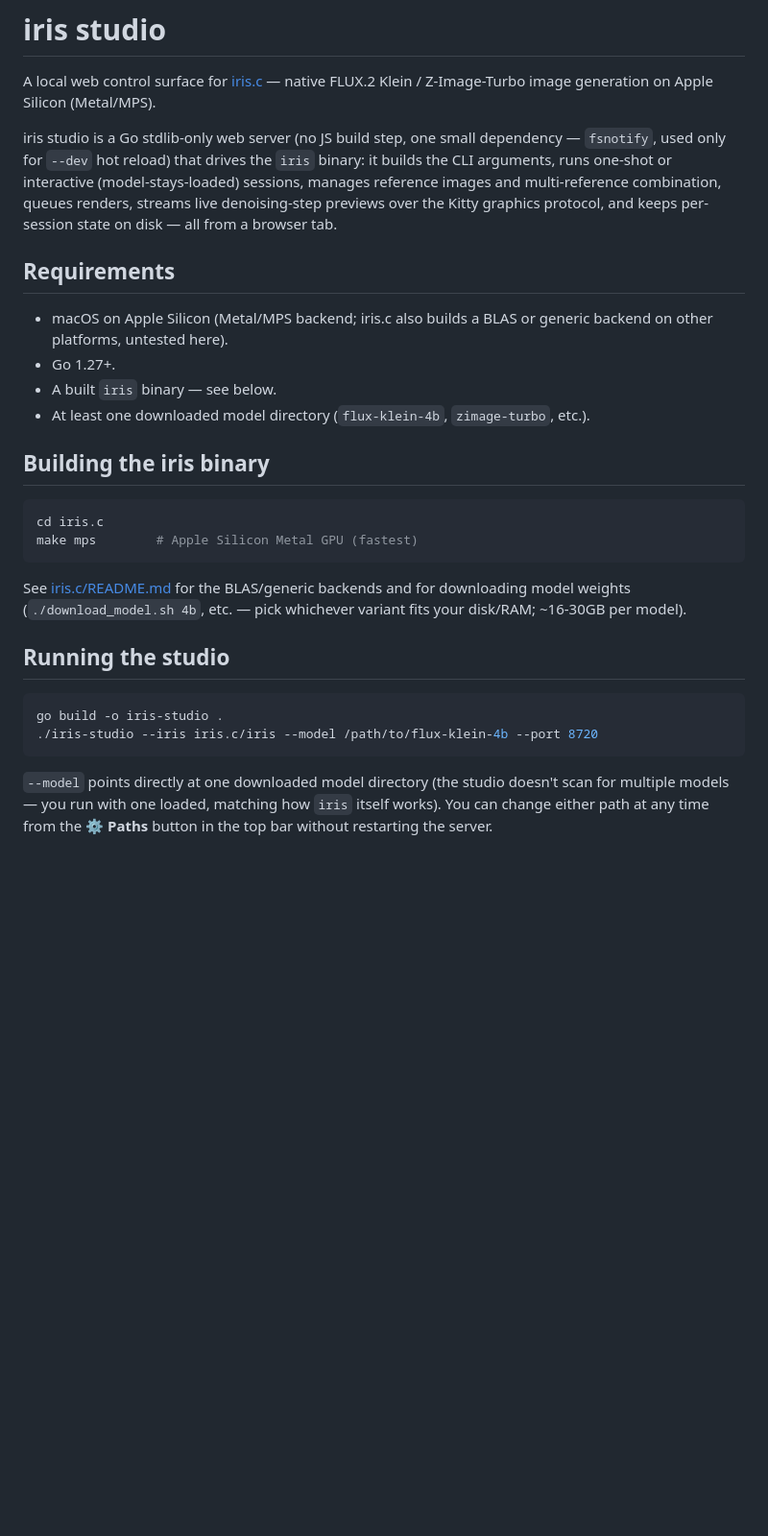
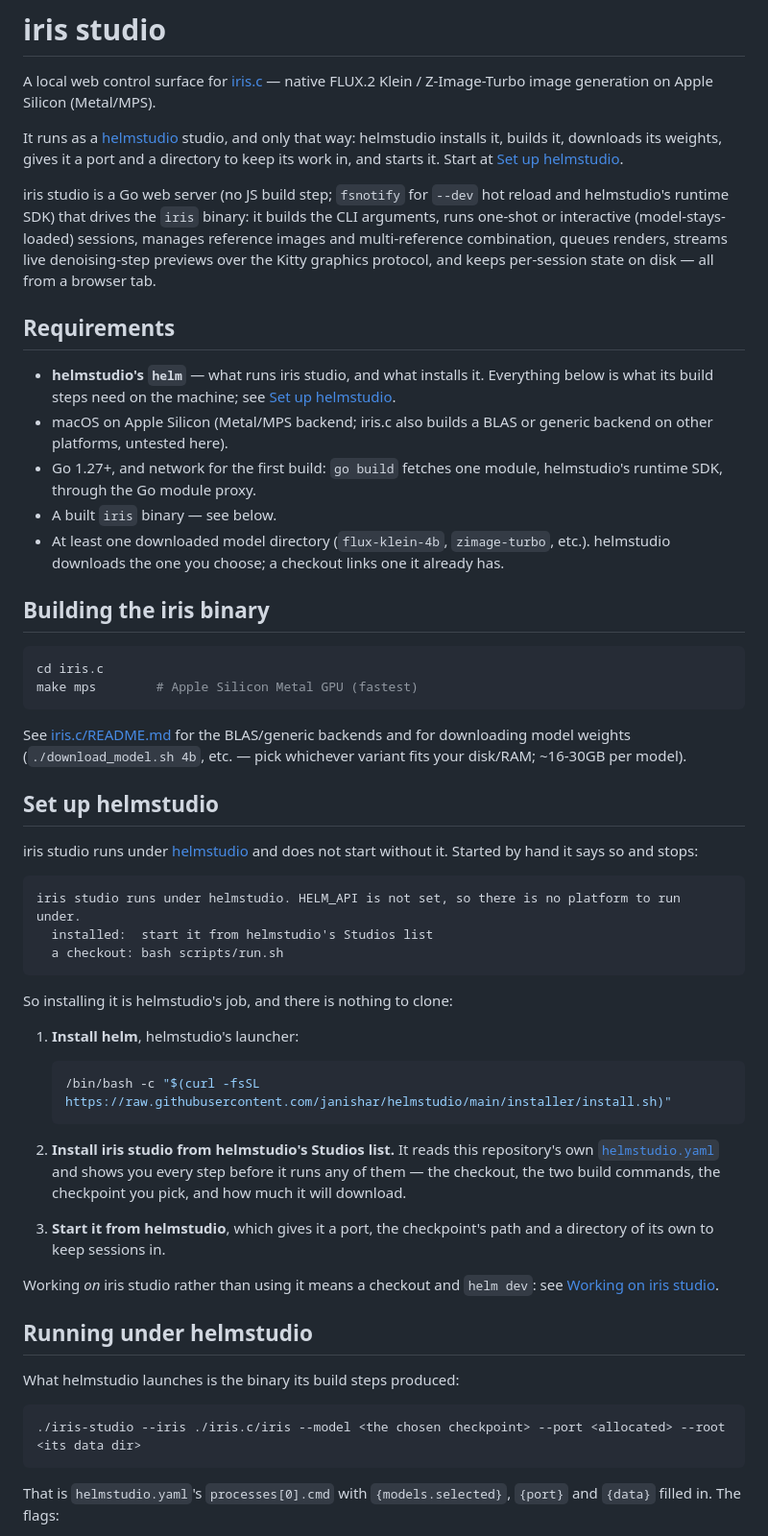
Before and after one commit to janishar/iris-studio, a Markdown page: README.md, the part around one of its changes. Shown at 96% size. Drawn GitHub-style; blank space fills up the shorter version.

````diff
--- a/README.md
+++ b/README.md
@@ -3,8 +3,13 @@
 A local web control surface for [iris.c](https://github.com/janishar/iris.c) — native
 FLUX.2 Klein / Z-Image-Turbo image generation on Apple Silicon (Metal/MPS).
 
-iris studio is a Go stdlib-only web server (no JS build step, one small dependency —
-`fsnotify`, used only for `--dev` hot reload) that drives the `iris` binary: it builds
+It runs as a [helmstudio][helmstudio] studio, and only that way: helmstudio
+installs it, builds it, downloads its weights, gives it a port and a directory
+to keep its work in, and starts it. Start at
+[Set up helmstudio](#set-up-helmstudio).
+
+iris studio is a Go web server (no JS build step; `fsnotify` for `--dev` hot reload
+and helmstudio's runtime SDK) that drives the `iris` binary: it builds
 the CLI arguments, runs one-shot or interactive (model-stays-loaded) sessions, manages
 reference images and multi-reference combination, queues renders, streams live
 denoising-step previews over the Kitty graphics protocol, and keeps per-session state
@@ -12,11 +17,16 @@ on disk — all from a browser tab.
 
 ## Requirements
 
+- **helmstudio's `helm`** — what runs iris studio, and what installs it. Everything
+  below is what its build steps need on the machine;
+  see [Set up helmstudio](#set-up-helmstudio).
 - macOS on Apple Silicon (Metal/MPS backend; iris.c also builds a BLAS or generic
   backend on other platforms, untested here).
-- Go 1.27+.
+- Go 1.27+, and network for the first build: `go build` fetches one module,
+  helmstudio's runtime SDK, through the Go module proxy.
 - A built `iris` binary — see below.
 - At least one downloaded model directory (`flux-klein-4b`, `zimage-turbo`, etc.).
+  helmstudio downloads the one you choose; a checkout links one it already has.
 
 ## Building the iris binary
 
@@ -29,15 +39,46 @@ See [iris.c/README.md](iris.c/README.md) for the BLAS/generic backends and for
 downloading model weights (`./download_model.sh 4b`, etc. — pick whichever variant
 fits your disk/RAM; ~16-30GB per model).
 
-## Running the studio
+## Set up helmstudio
+
+iris studio runs under [helmstudio][helmstudio] and does not start without it.
+Started by hand it says so and stops:
+
+```
+iris studio runs under helmstudio. HELM_API is not set, so there is no platform to run under.
+  installed:  start it from helmstudio's Studios list
+  a checkout: bash scripts/run.sh
+```
+
+So installing it is helmstudio's job, and there is nothing to clone:
+
+1. **Install helm**, helmstudio's launcher:
+
+   ```bash
+   /bin/bash -c "$(curl -fsSL https://raw.githubusercontent.com/janishar/helmstudio/main/installer/install.sh)"
+   ```
+
+2. **Install iris studio from helmstudio's Studios list.** It reads this
+   repository's own [`helmstudio.yaml`](helmstudio.yaml) and shows you every
+   step before it runs any of them — the checkout, the two build commands, the
+   checkpoint you pick, and how much it will download.
+
+3. **Start it from helmstudio**, which gives it a port, the checkpoint's path
+   and a directory of its own to keep sessions in.
+
+Working *on* iris studio rather than using it means a checkout and `helm dev`:
+see [Working on iris studio](#working-on-iris-studio).
+
+[helmstudio]: https://github.com/janishar/helmstudio
+
+## Running under helmstudio
+
+What helmstudio launches is the binary its build steps produced:
 
 ```bash
-go build -o iris-studio .
-./iris-studio --iris iris.c/iris --model /path/to/flux-klein-4b --port 8720
+./iris-studio --iris ./iris.c/iris --model <the chosen checkpoint> --port <allocated> --root <its data dir>
 ```
 
-`--model` points directly at one downloaded model directory (the studio doesn't scan
-for multiple models — you run with one loaded, matching how `iris` itself works). You
-can change either path at any time from the **⚙ Paths** button in the top bar without
-restarting the server.
+That is `helmstudio.yaml`'s `processes[0].cmd` with `{models.selected}`,
+`{port}` and `{data}` filled in. The flags:
 
````
Also changed, not shown: other parts of README.md (+66 -4 lines).
